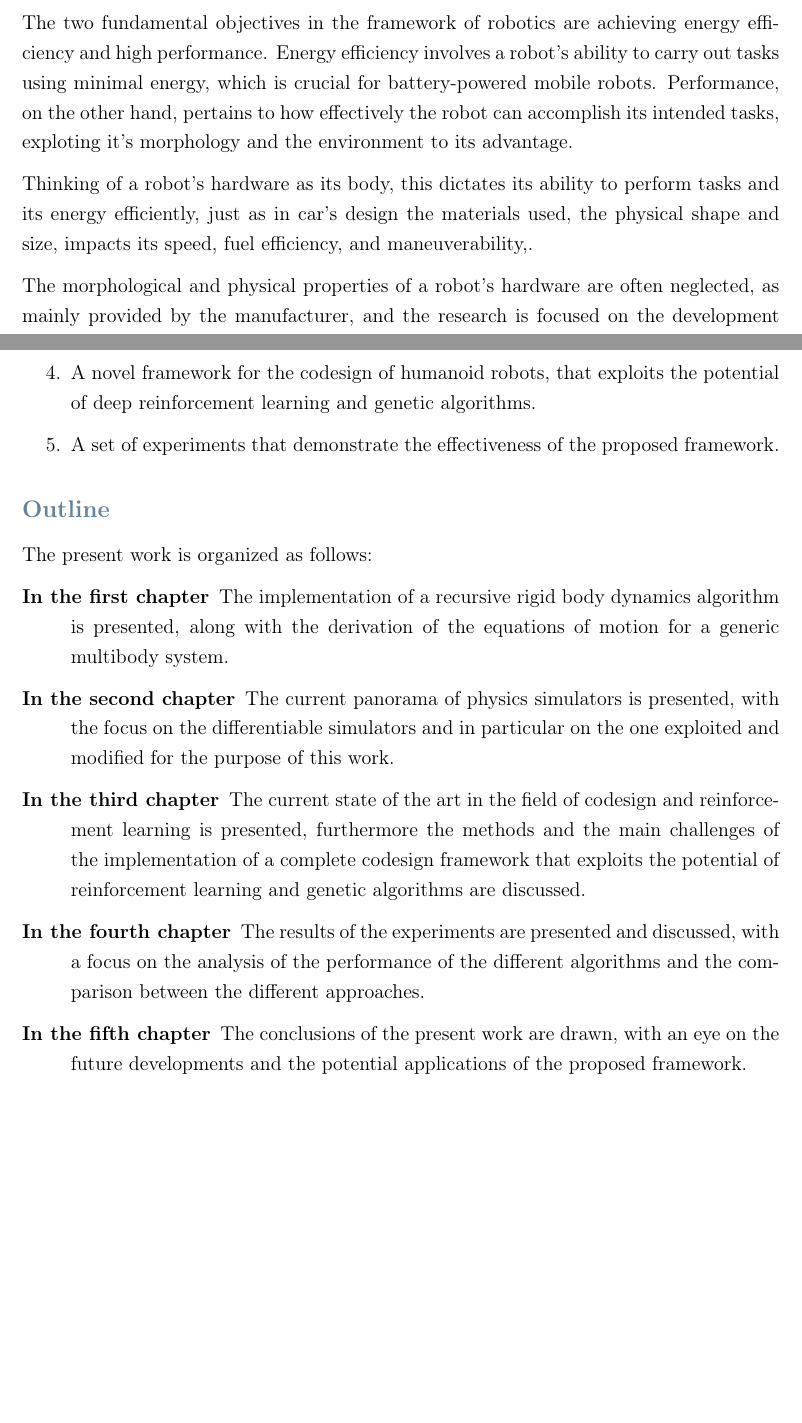
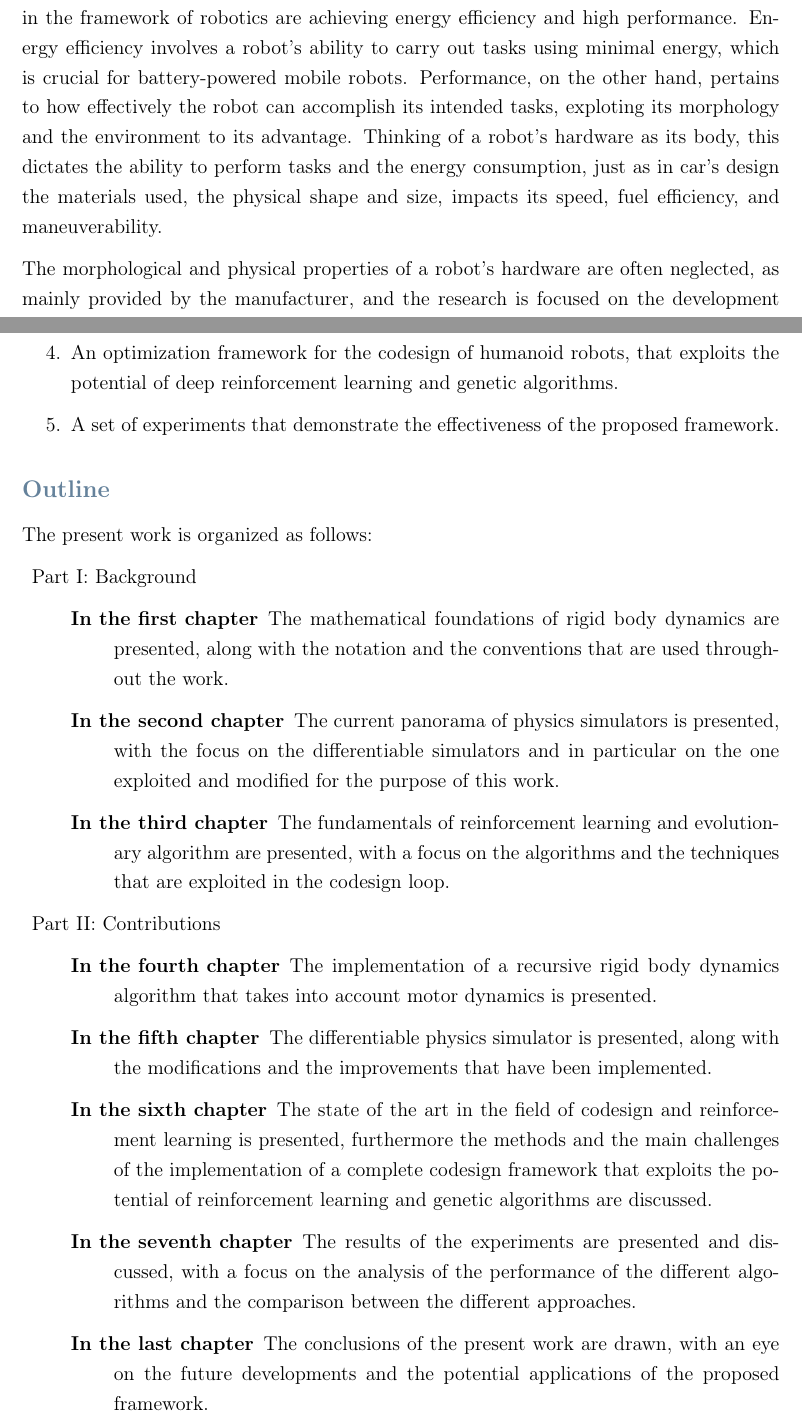
Before and after one commit to flferretti/MSc_Thesis, a LaTeX thesis (Thesis.tex, which reads Chapters/00-Prologue.tex): two parts of pages 13 and 15 of 66, joined at a grey line, cut so that both start at the same text, the shorter picture padded with empty space. Compiled offline with pdfLaTeX.

Commit message:
Update prologue

```diff
--- a/Chapters/00-Prologue.tex
+++ b/Chapters/00-Prologue.tex
@@ -3,10 +3,6 @@
 
 \section*{Motivation and Objectives}
 
-Robots are often associated with their capacity to move and interact with the environment, known as motion intelligence. We picture robots navigating through complex spaces, picking up objects, and performing various tasks. However, a critical aspect that is sometimes overlooked is the physical design of the robot's body.
-
-The two fundamental objectives in the framework of robotics are achieving energy efficiency and high performance. Energy efficiency involves a robot's ability to carry out tasks using minimal energy, which is crucial for battery-powered mobile robots. Performance, on the other hand, pertains to how effectively the robot can accomplish its intended tasks, exploting it's morphology and the environment to its advantage.
-
-Thinking of a robot's hardware as its body, this dictates its ability to perform tasks and its energy efficiently, just as in car's design the materials used, the physical shape and size, impacts its speed, fuel efficiency, and maneuverability,.
+Robots are often associated with their capacity to move and interact with the environment, known as motion intelligence. We picture robots navigating through complex spaces, picking up objects, and performing various tasks. However, a critical aspect that is sometimes overlooked is the physical design of the robot's body. The two fundamental objectives in the framework of robotics are achieving energy efficiency and high performance. Energy efficiency involves a robot's ability to carry out tasks using minimal energy, which is crucial for battery-powered mobile robots. Performance, on the other hand, pertains to how effectively the robot can accomplish its intended tasks, exploting its morphology and the environment to its advantage. Thinking of a robot's hardware as its body, this dictates the ability to perform tasks and the energy consumption, just as in car's design the materials used, the physical shape and size, impacts its speed, fuel efficiency, and maneuverability.
 
 The morphological and physical properties of a robot's hardware are often neglected, as mainly provided by the manufacturer, and the research is focused on the development of the robot's motion intelligence. However, the robot's hardware plays a pivotal role in achieving energy efficiency and high performance.
@@ -38,7 +27,7 @@ The main contributions of this work can be summarized as follows:
     \item A comprehensive review of the state of the art in the field of humanoid robot codesign and reinforcement learning.
     \item An in-depth analysis and revamping of a differentiable physics simulator, with a focus on contact dynamics and forward dynamics computation.
     \item A novel formulation for the computation of forward dynamics in fast and effective recursive rigid body dynamics algorithms that includes the contributions of motor dynamics.
-    \item A novel framework for the codesign of humanoid robots, that exploits the potential of deep reinforcement learning and genetic algorithms.
+    \item An optimization framework for the codesign of humanoid robots, that exploits the potential of deep reinforcement learning and genetic algorithms.
     \item A set of experiments that demonstrate the effectiveness of the proposed framework.
 \end{enumerate}
 
@@ -49,10 +38,21 @@ The present work is organized as follows:
 
 \begin{description}
 
-    \item[{\hyperref[chp:MotorDynamics]{In the first chapter}}] The implementation of a recursive rigid body dynamics algorithm is presented, along with the derivation of the equations of motion for a generic multibody system.
-    \item[{\hyperref[chp:PhysicsSimulators]{In the second chapter}}] The current panorama of physics simulators is presented, with the focus on the differentiable simulators and in particular on the one exploited and modified for the purpose of this work.
-    \item[{\hyperref[chp:CodesignRL]{In the third chapter}}] The current state of the art in the field of codesign and reinforcement learning is presented, furthermore the methods and the main challenges of the implementation of a complete codesign framework that exploits the potential of reinforcement learning and genetic algorithms are discussed.
-    \item[{\hyperref[chp:ResultsDiscussion]{In the fourth chapter}}] The results of the experiments are presented and discussed, with a focus on the analysis of the performance of the different algorithms and the comparison between the different approaches.
-    \item[{\hyperref[chp:Conclusions]{In the fifth chapter}}] The conclusions of the present work are drawn, with an eye on the future developments and the potential applications of the proposed framework.
+    \item{\hyperref[part:background]{Part I: Background}}
 
+          \begin{description}
+              \item[{\hyperref[chp:back_RBDynamics]{In the first chapter}}] The mathematical foundations of rigid body dynamics are presented, along with the notation and the conventions that are used throughout the work.
+              \item[{\hyperref[chp:back_PhysicsSimulators]{In the second chapter}}] The current panorama of physics simulators is presented, with the focus on the differentiable simulators and in particular on the one exploited and modified for the purpose of this work.
+              \item [{\hyperref[chp:back_RLGA]{In the third chapter}}] The fundamentals of reinforcement learning and evolutionary algorithm are presented, with a focus on the algorithms and the techniques that are exploited in the codesign loop.
+          \end{description}
+
+    \item{\hyperref[part:contributions]{Part II: Contributions}}
+
+          \begin{description}
+              \item[{\hyperref[chp:contrib_ABA]{In the fourth chapter}}] The implementation of a recursive rigid body dynamics algorithm that takes into account motor dynamics is presented.
+              \item[{\hyperref[chp:contrib_JaxSim]{In the fifth chapter}}] The differentiable physics simulator is presented, along with the modifications and the improvements that have been implemented.
+              \item[{\hyperref[chp:contrib_CodesignRL]{In the sixth chapter}}] The state of the art in the field of codesign and reinforcement learning is presented, furthermore the methods and the main challenges of the implementation of a complete codesign framework that exploits the potential of reinforcement learning and genetic algorithms are discussed.
+              \item[{\hyperref[chp:contrib_ResultsDiscussion]{In the seventh chapter}}] The results of the experiments are presented and discussed, with a focus on the analysis of the performance of the different algorithms and the comparison between the different approaches.
+              \item[{\hyperref[chp:contrib_Conclusions]{In the last chapter}}] The conclusions of the present work are drawn, with an eye on the future developments and the potential applications of the proposed framework.
+          \end{description}
 \end{description}
```
Also changed, not shown: Chapters/00-Prologue.tex (11 more changed lines).
